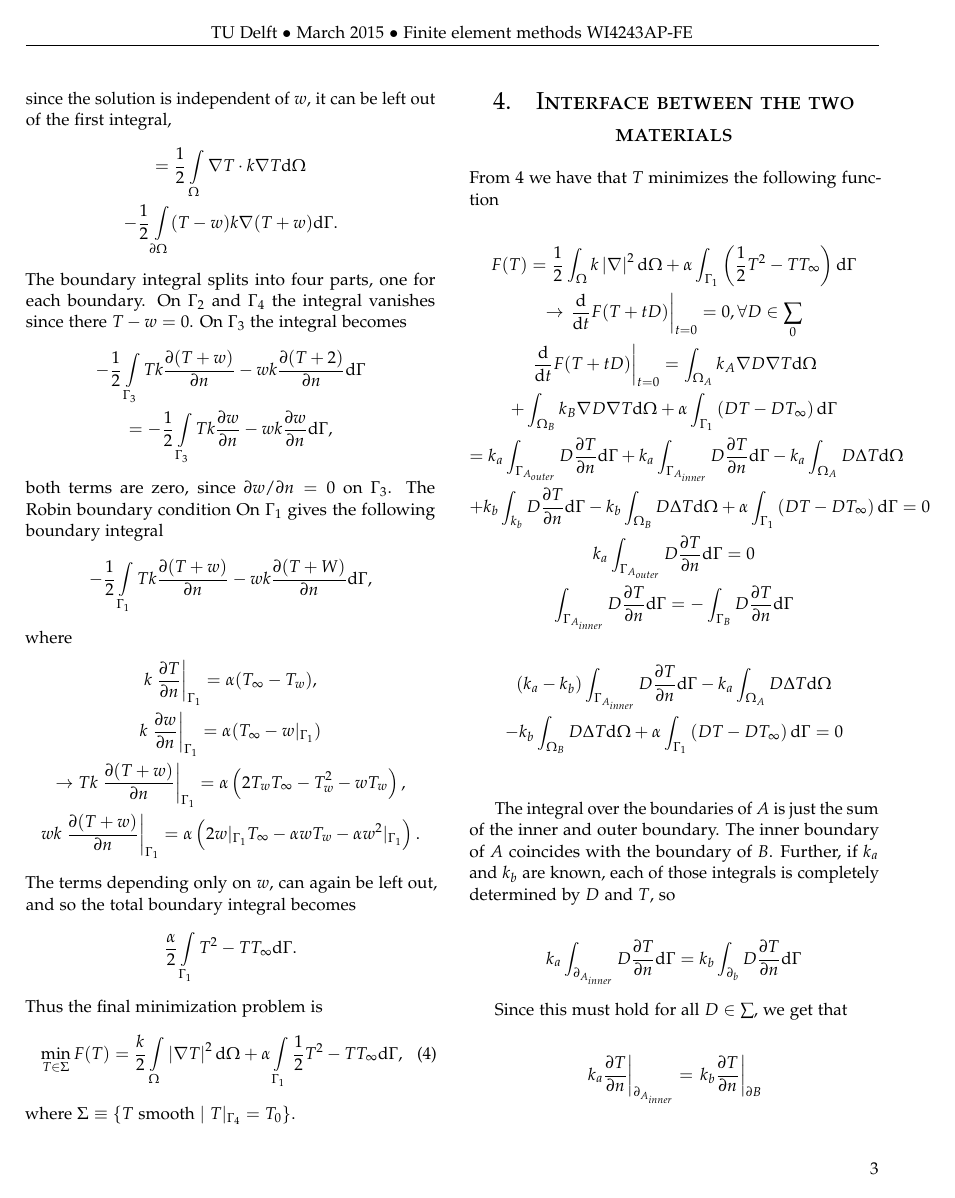
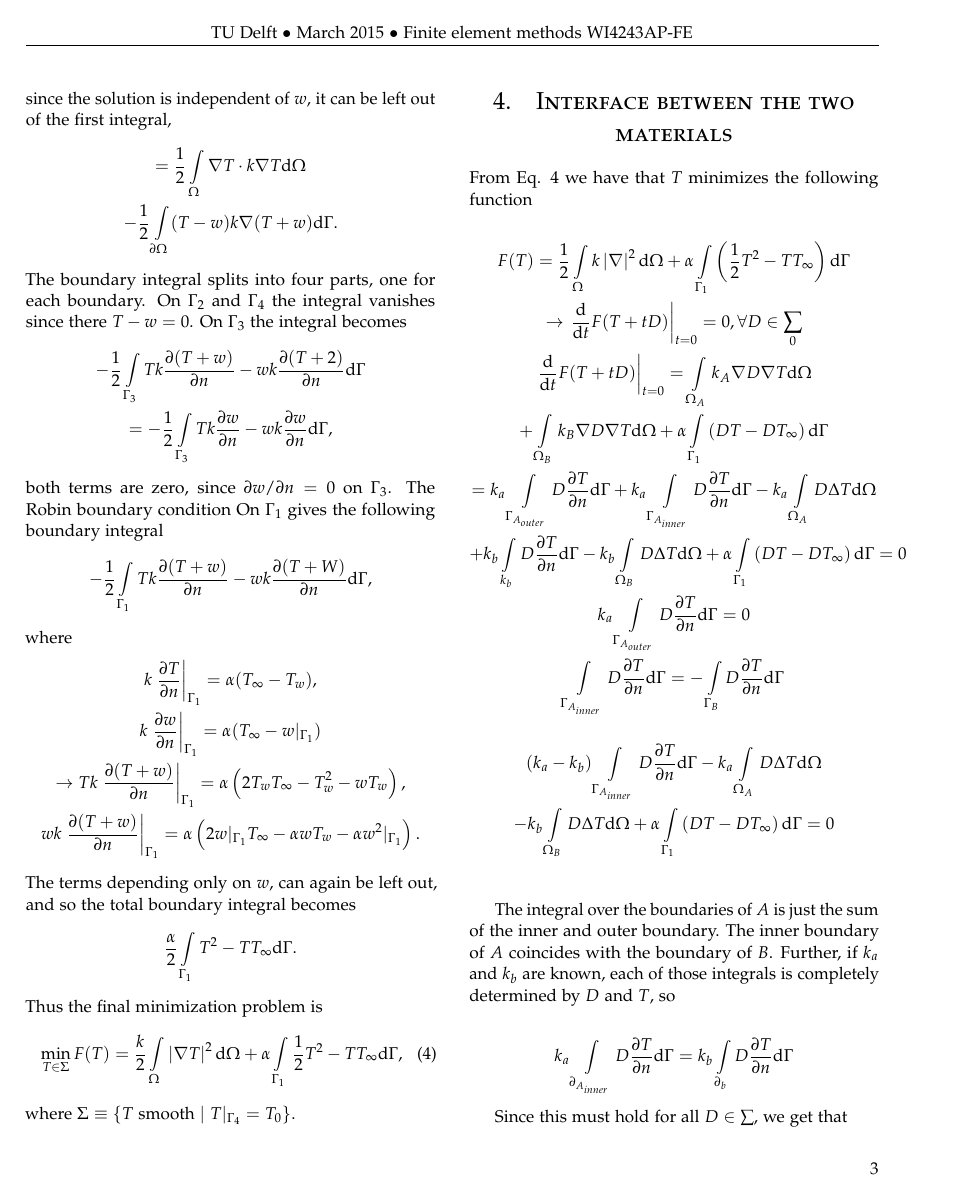
Before and after one commit to danielbouman/fem-report, a LaTeX document (main.tex, which reads Theory.tex): page 3 of 11. Compiled offline with pdfLaTeX.

Commit message:
Updates from ShareLaTeX

```diff
--- a/Theory.tex
+++ b/Theory.tex
@@ -89,26 +89,26 @@ The minimization problem thus becomes:
 
 \section{Interface between the two materials}
 
-From \ref{eq:final} we have that $T$ minimizes the following function
+From Eq. \ref{eq:final} we have that $T$ minimizes the following function
 
 \begin{gather*}
-F(T) = \frac{1}{2}\int_{\Omega}k\left|\nabla\right|^2\mathrm{d}\Omega + \alpha \int_{\Gamma_1}\left(\frac{1}{2}T^2-TT_{\infty}\right)\mathrm{d}\Gamma\\
+F(T) = \frac{1}{2}\int\displaylimits_{\Omega}k\left|\nabla\right|^2\mathrm{d}\Omega + \alpha \int\displaylimits_{\Gamma_1}\left(\frac{1}{2}T^2-TT_{\infty}\right)\mathrm{d}\Gamma\\
 \rightarrow \left.\frac{\mathrm{d}}{\mathrm{d}t}F(T+tD)\right|_{t=0} = 0, \forall D \in \sum_0\\
-\left.\frac{\mathrm{d}}{\mathrm{d}t}F(T+tD)\right|_{t=0} =  \int_{\Omega_A}k_A\nabla D \nabla T \mathrm{d}\Omega\\ + \int_{\Omega_B}k_B\nabla D \nabla T \mathrm{d}\Omega + \alpha \int_{\Gamma_1}\left(DT-DT_{\infty}\right)\mathrm{d}\Gamma\\
-= k_a\int_{\Gamma_{A_{outer}}}D\frac{\partial T}{\partial n}\mathrm{d}\Gamma + k_a\int_{\Gamma_{A_{inner}}}D\frac{\partial T}{\partial n}\mathrm{d}\Gamma - k_a\int_{\Omega_A}D\Delta T \mathrm{d}\Omega \\
-+ k_b \int_{k_b}D\frac{\partial T}{\partial n}\mathrm{d}\Gamma - k_b\int_{\Omega_B}D\Delta T \mathrm{d}\Omega + \alpha \int_{\Gamma_1}\left(DT-DT_{\infty}\right)\mathrm{d}\Gamma = 0\\
-k_a\int_{\Gamma_{A_{outer}}}D\frac{\partial T}{\partial n}\mathrm{d}\Gamma = 0\\
-\int_{\Gamma_{A_{inner}}}D\frac{\partial T}{\partial n}\mathrm{d}\Gamma = -\int_{\Gamma_{B}}D\frac{\partial T}{\partial n}\mathrm{d}\Gamma
+\left.\frac{\mathrm{d}}{\mathrm{d}t}F(T+tD)\right|_{t=0} =  \int\displaylimits_{\Omega_A}k_A\nabla D \nabla T \mathrm{d}\Omega\\ + \int\displaylimits_{\Omega_B}k_B\nabla D \nabla T \mathrm{d}\Omega + \alpha \int\displaylimits_{\Gamma_1}\left(DT-DT_{\infty}\right)\mathrm{d}\Gamma\\
+= k_a\int\displaylimits_{\Gamma_{A_{outer}}}D\frac{\partial T}{\partial n}\mathrm{d}\Gamma + k_a\int\displaylimits_{\Gamma_{A_{inner}}}D\frac{\partial T}{\partial n}\mathrm{d}\Gamma - k_a\int\displaylimits_{\Omega_A}D\Delta T \mathrm{d}\Omega \\
++ k_b \int\displaylimits_{k_b}D\frac{\partial T}{\partial n}\mathrm{d}\Gamma - k_b\int\displaylimits_{\Omega_B}D\Delta T \mathrm{d}\Omega + \alpha \int\displaylimits_{\Gamma_1}\left(DT-DT_{\infty}\right)\mathrm{d}\Gamma = 0\\
+k_a\int\displaylimits_{\Gamma_{A_{outer}}}D\frac{\partial T}{\partial n}\mathrm{d}\Gamma = 0\\
+\int\displaylimits_{\Gamma_{A_{inner}}}D\frac{\partial T}{\partial n}\mathrm{d}\Gamma = -\int\displaylimits_{\Gamma_{B}}D\frac{\partial T}{\partial n}\mathrm{d}\Gamma
 \end{gather*}
 \begin{gather*}
-\left(k_a-k_b\right)\int_{\Gamma_{A_{inner}}}D\frac{\partial T}{\partial n}\mathrm{d}\Gamma - k_a\int_{\Omega_A}D\Delta T \mathrm{d}\Omega\\ - k_b\int_{\Omega_B}D\Delta T \mathrm{d}\Omega + \alpha \int_{\Gamma_1}\left(DT-DT_{\infty}\right)\mathrm{d}\Gamma = 0\\
+\left(k_a-k_b\right)\int\displaylimits_{\Gamma_{A_{inner}}}D\frac{\partial T}{\partial n}\mathrm{d}\Gamma - k_a\int\displaylimits_{\Omega_A}D\Delta T \mathrm{d}\Omega\\ - k_b\int\displaylimits_{\Omega_B}D\Delta T \mathrm{d}\Omega + \alpha \int\displaylimits_{\Gamma_1}\left(DT-DT_{\infty}\right)\mathrm{d}\Gamma = 0\\
 \end{gather*}
 
 
 The integral over the boundaries of $A$ is just the sum of the inner and outer boundary. The inner boundary of $A$ coincides with the boundary of $B$. Further, if $k_a$ and $k_b$ are known, each of those integrals is completely determined by $D$ and $T$, so
 
 \begin{gather*}
-k_a\int_{\partial_{A_{inner}}}D\frac{\partial T}{\partial n} \mathrm{d}\Gamma = k_b\int_{\partial_{b}}D\frac{\partial T}{\partial n} \mathrm{d}\Gamma
+k_a\int\displaylimits_{\partial_{A_{inner}}}D\frac{\partial T}{\partial n} \mathrm{d}\Gamma = k_b\int\displaylimits_{\partial_{b}}D\frac{\partial T}{\partial n} \mathrm{d}\Gamma
 \end{gather*}
 
 Since this must hold for all $D \in \sum$, we get that
```
